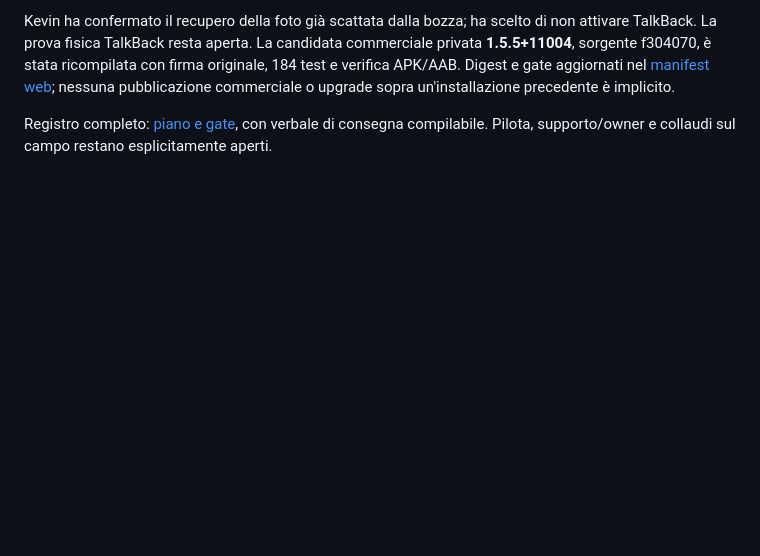
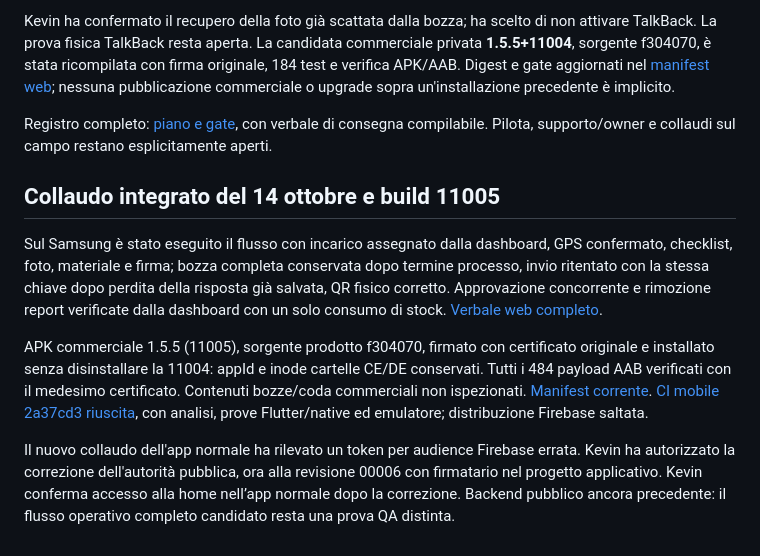
Before and after one commit to Kevinni05/gestionale_radio, a Markdown page: docs/MOBILE-NOTIFICATIONS-2026-10-13.md, the part around the change. GitHub-like rendering; blank space fills up the shorter version.

Commit message:
Document complete field QA and signed Samsung upgrade 11005

```diff
--- a/docs/MOBILE-NOTIFICATIONS-2026-10-13.md
+++ b/docs/MOBILE-NOTIFICATIONS-2026-10-13.md
@@ -118,3 +118,12 @@ Revoca del solo dispositivo A dalla dashboard: Samsung bloccato con 401 e messag
 Kevin ha confermato il recupero della foto già scattata dalla bozza; ha scelto di non attivare TalkBack. La prova fisica TalkBack resta aperta. La candidata commerciale privata **1.5.5+11004**, sorgente f304070, è stata ricompilata con firma originale, 184 test e verifica APK/AAB. Digest e gate aggiornati nel [manifest web](https://github.com/Kevinni05/radiotechwebapp/blob/improve/enterprise-plan-20261013/docs/RELEASE-CANDIDATE-11004.json); nessuna pubblicazione commerciale o upgrade sopra un'installazione precedente è implicito.
 
 Registro completo: [piano e gate](https://github.com/Kevinni05/radiotechwebapp/blob/improve/enterprise-plan-20261013/docs/ENTERPRISE-PLAN-2026-10-13.md), con verbale di consegna compilabile. Pilota, supporto/owner e collaudi sul campo restano esplicitamente aperti.
+
+
+## Collaudo integrato del 14 ottobre e build 11005
+
+Sul Samsung è stato eseguito il flusso con incarico assegnato dalla dashboard, GPS confermato, checklist, foto, materiale e firma; bozza completa conservata dopo termine processo, invio ritentato con la stessa chiave dopo perdita della risposta già salvata, QR fisico corretto. Approvazione concorrente e rimozione report verificate dalla dashboard con un solo consumo di stock. [Verbale web completo](https://github.com/Kevinni05/radiotechwebapp/blob/improve/enterprise-plan-20261013/docs/COLLAUDO-COMPLETO-2026-10-14.md).
+
+APK commerciale 1.5.5 (11005), sorgente prodotto f304070, firmato con certificato originale e installato senza disinstallare la 11004: appId e inode cartelle CE/DE conservati. Tutti i 484 payload AAB verificati con il medesimo certificato. Contenuti bozze/coda commerciali non ispezionati. [Manifest corrente](https://github.com/Kevinni05/radiotechwebapp/blob/improve/enterprise-plan-20261013/docs/RELEASE-CANDIDATE-11005.json). [CI mobile 2a37cd3 riuscita](https://github.com/Kevinni05/gestionale_radio/actions/runs/38554095848), con analisi, prove Flutter/native ed emulatore; distribuzione Firebase saltata.
+
+Il nuovo collaudo dell'app normale ha rilevato un token per audience Firebase errata. Kevin ha autorizzato la correzione dell'autorità pubblica, ora alla revisione 00006 con firmatario nel progetto applicativo. Kevin conferma accesso alla home nell’app normale dopo la correzione. Backend pubblico ancora precedente: il flusso operativo completo candidato resta una prova QA distinta.
```
